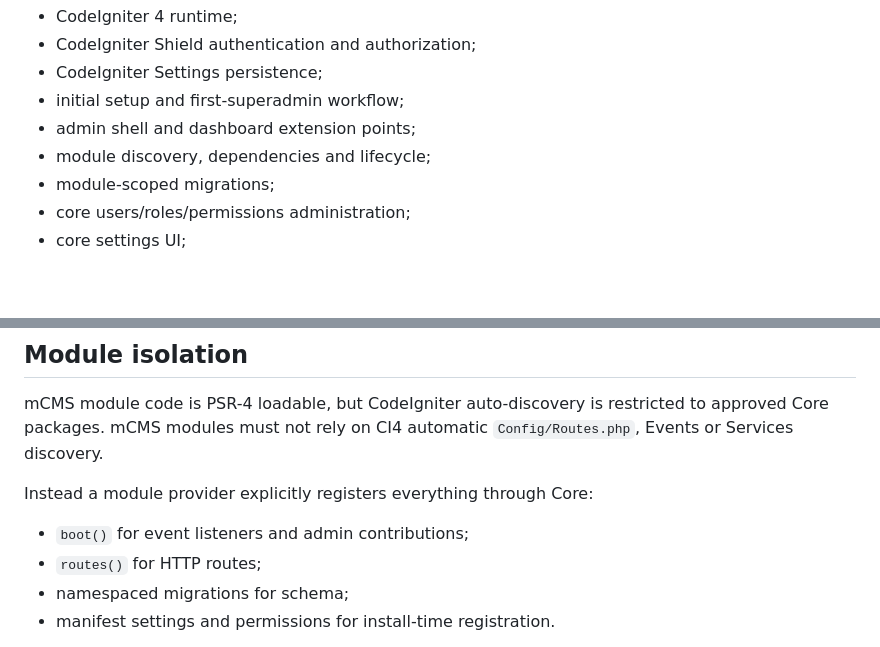
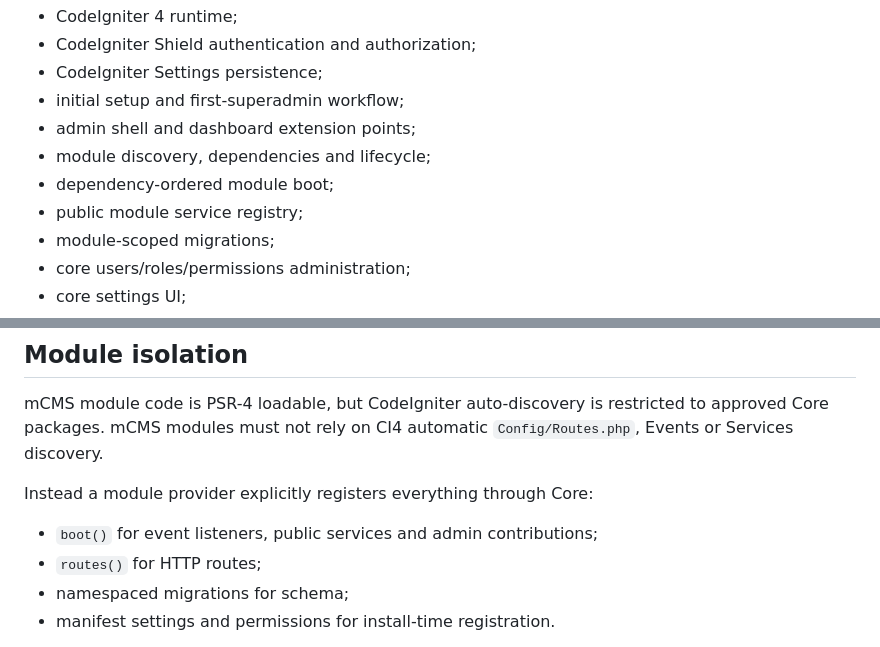
Before and after one commit to mirivlad/mcms, a Markdown page: docs/ARCHITECTURE.md, 2 parts joined by grey strips. Rendered like a GitHub page; blank space fills up the shorter version.

Commit message:
Document module service registry in Core architecture

```diff
--- a/docs/ARCHITECTURE.md
+++ b/docs/ARCHITECTURE.md
@@ -16,6 +16,8 @@ Core contains:
 - initial setup and first-superadmin workflow;
 - admin shell and dashboard extension points;
 - module discovery, dependencies and lifecycle;
+- dependency-ordered module boot;
+- public module service registry;
 - module-scoped migrations;
 - core users/roles/permissions administration;
 - core settings UI;
@@ -75,7 +77,7 @@ mCMS modules must not rely on CI4 automatic `Config/Routes.php`, Events or Servi
 
 Instead a module provider explicitly registers everything through Core:
 
-- `boot()` for event listeners and admin contributions;
+- `boot()` for event listeners, public services and admin contributions;
 - `routes()` for HTTP routes;
 - namespaced migrations for schema;
 - manifest settings and permissions for install-time registration.
```
